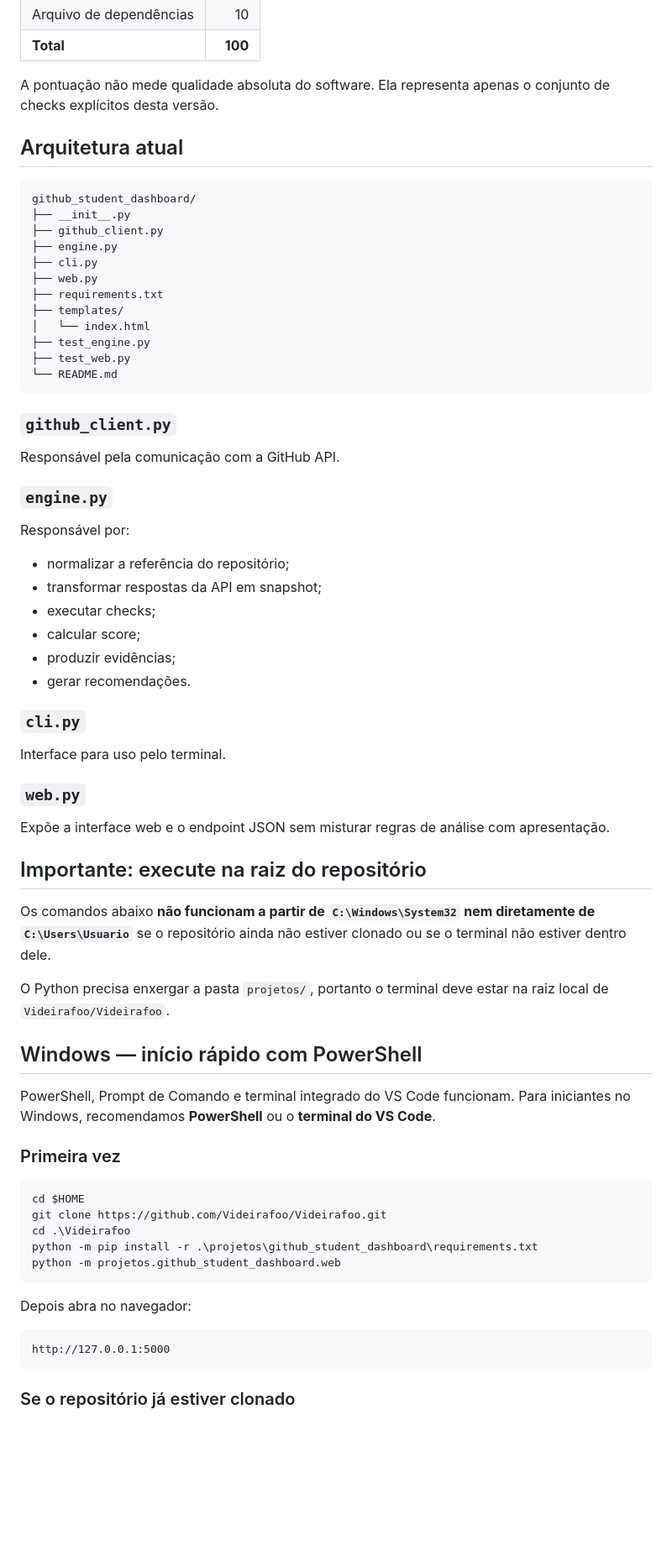
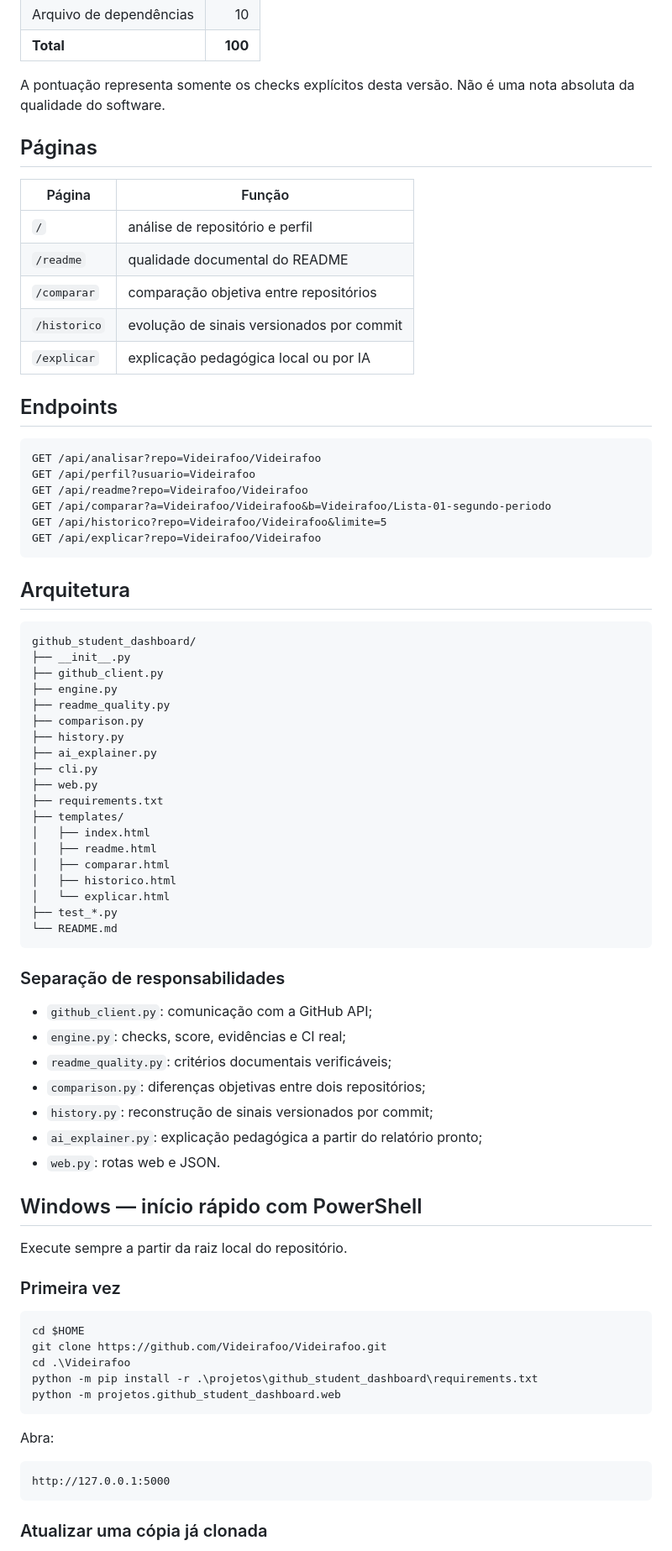
Before and after one commit to Videirafoo/Videirafoo, a Markdown page: projetos/github_student_dashboard/README.md, the part around one of its changes. Shown at 84% size. GitHub-like rendering; blank space fills up the shorter version.

````diff
--- a/projetos/github_student_dashboard/README.md
+++ b/projetos/github_student_dashboard/README.md
@@ -44,57 +62,66 @@ O MVP já possui:
 | Arquivo de dependências | 10 |
 | **Total** | **100** |
 
-A pontuação não mede qualidade absoluta do software. Ela representa apenas o conjunto de checks explícitos desta versão.
+A pontuação representa somente os checks explícitos desta versão. Não é uma nota absoluta da qualidade do software.
 
-## Arquitetura atual
+## Páginas
+
+| Página | Função |
+| --- | --- |
+| `/` | análise de repositório e perfil |
+| `/readme` | qualidade documental do README |
+| `/comparar` | comparação objetiva entre repositórios |
+| `/historico` | evolução de sinais versionados por commit |
+| `/explicar` | explicação pedagógica local ou por IA |
+
+## Endpoints
+
+```http
+GET /api/analisar?repo=Videirafoo/Videirafoo
+GET /api/perfil?usuario=Videirafoo
+GET /api/readme?repo=Videirafoo/Videirafoo
+GET /api/comparar?a=Videirafoo/Videirafoo&b=Videirafoo/Lista-01-segundo-periodo
+GET /api/historico?repo=Videirafoo/Videirafoo&limite=5
+GET /api/explicar?repo=Videirafoo/Videirafoo
+```
+
+## Arquitetura
 
 ```text
 github_student_dashboard/
 ├── __init__.py
 ├── github_client.py
 ├── engine.py
+├── readme_quality.py
+├── comparison.py
+├── history.py
+├── ai_explainer.py
 ├── cli.py
 ├── web.py
 ├── requirements.txt
 ├── templates/
-│   └── index.html
-├── test_engine.py
-├── test_web.py
+│   ├── index.html
+│   ├── readme.html
+│   ├── comparar.html
+│   ├── historico.html
+│   └── explicar.html
+├── test_*.py
 └── README.md
 ```
 
-### `github_client.py`
+### Separação de responsabilidades
 
-Responsável pela comunicação com a GitHub API.
-
-### `engine.py`
-
-Responsável por:
-
-- normalizar a referência do repositório;
-- transformar respostas da API em snapshot;
-- executar checks;
-- calcular score;
-- produzir evidências;
-- gerar recomendações.
-
-### `cli.py`
-
-Interface para uso pelo terminal.
-
-### `web.py`
-
-Expõe a interface web e o endpoint JSON sem misturar regras de análise com apresentação.
-
-## Importante: execute na raiz do repositório
-
-Os comandos abaixo **não funcionam a partir de `C:\Windows\System32` nem diretamente de `C:\Users\Usuario`** se o repositório ainda não estiver clonado ou se o terminal não estiver dentro dele.
-
-O Python precisa enxergar a pasta `projetos/`, portanto o terminal deve estar na raiz local de `Videirafoo/Videirafoo`.
+- `github_client.py`: comunicação com a GitHub API;
+- `engine.py`: checks, score, evidências e CI real;
+- `readme_quality.py`: critérios documentais verificáveis;
+- `comparison.py`: diferenças objetivas entre dois repositórios;
+- `history.py`: reconstrução de sinais versionados por commit;
+- `ai_explainer.py`: explicação pedagógica a partir do relatório pronto;
+- `web.py`: rotas web e JSON.
 
 ## Windows — início rápido com PowerShell
 
-PowerShell, Prompt de Comando e terminal integrado do VS Code funcionam. Para iniciantes no Windows, recomendamos **PowerShell** ou o **terminal do VS Code**.
+Execute sempre a partir da raiz local do repositório.
 
 ### Primeira vez
 
@@ -106,11 +133,11 @@ python -m pip install -r .\projetos\github_student_dashboard\requirements.txt
 python -m projetos.github_student_dashboard.web
 ```
 
-Depois abra no navegador:
+Abra:
 
 ```text
 http://127.0.0.1:5000
 ```
 
-### Se o repositório já estiver clonado
+### Atualizar uma cópia já clonada
 
````
Also changed, not shown: other parts of projetos/github_student_dashboard/README.md (+112 -128 lines).
